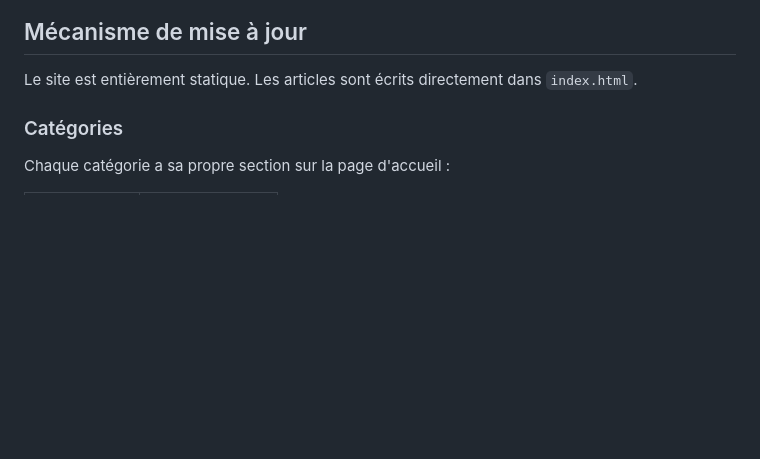
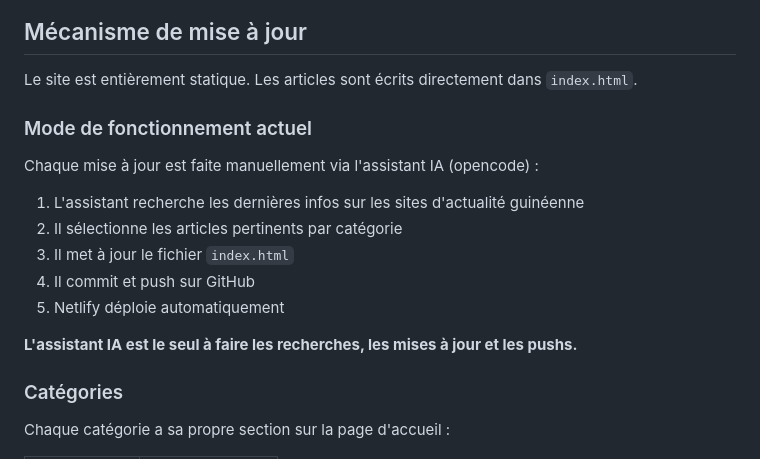
Before and after one commit to baldesaidou3-boop/tintorgal-info, a Markdown page: README.md, the part around the change. Rendered like a GitHub page; blank space fills up the shorter version.

Commit message:
docs: clarify AI-assisted update workflow in README

```diff
--- a/README.md
+++ b/README.md
@@ -28,6 +28,17 @@ tintorgal-info/
 ## Mécanisme de mise à jour
 
 Le site est entièrement statique. Les articles sont écrits directement dans `index.html`.
+
+### Mode de fonctionnement actuel
+
+Chaque mise à jour est faite manuellement via l'assistant IA (opencode) :
+1. L'assistant recherche les dernières infos sur les sites d'actualité guinéenne
+2. Il sélectionne les articles pertinents par catégorie
+3. Il met à jour le fichier `index.html`
+4. Il commit et push sur GitHub
+5. Netlify déploie automatiquement
+
+**L'assistant IA est le seul à faire les recherches, les mises à jour et les pushs.**
 
 ### Catégories
 
```
